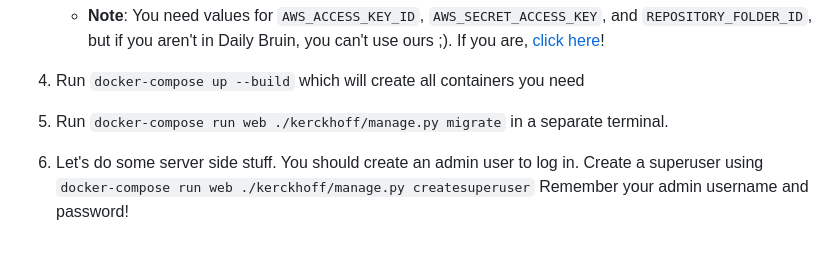
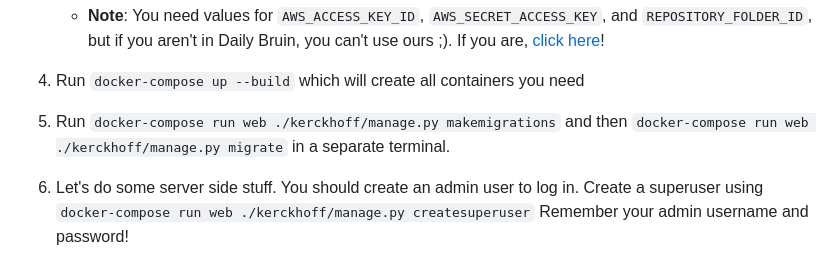
Before and after one commit to dailybruin/kerckhoff, a Markdown page: README.md, the part around the change. Drawn GitHub-style.

````diff
--- a/README.md
+++ b/README.md
@@ -47,7 +47,7 @@ works, or reach out to us on Slack.
 
 4.  Run ```docker-compose up --build``` which will create all containers you need
 
-5. Run ```docker-compose run web ./kerckhoff/manage.py migrate``` in a separate terminal.
+5. Run ```docker-compose run web ./kerckhoff/manage.py makemigrations``` and then ```docker-compose run web ./kerckhoff/manage.py migrate``` in a separate terminal.
 
 6.  Let's do some server side stuff. You should create an admin user to log in.
     Create a superuser using `docker-compose run web ./kerckhoff/manage.py createsuperuser`
````
